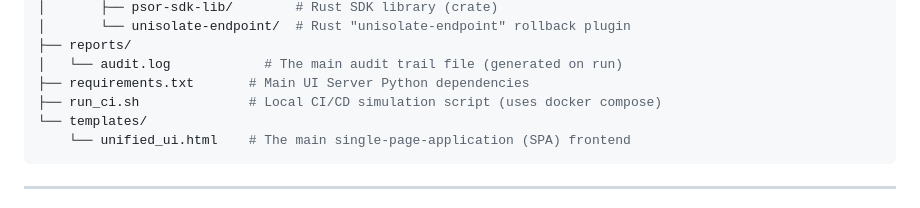
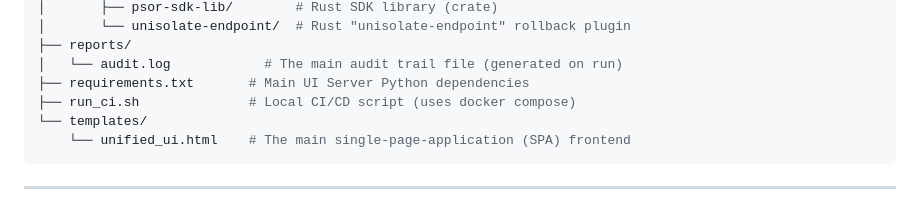
Before and after one commit to Yashraj-001/psor_platform, a Markdown page: README.md, the part around the change. Rendered like a GitHub page.

````diff
--- a/README.md
+++ b/README.md
@@ -83,7 +83,7 @@ psor_platform/
 ├── reports/
 │   └── audit.log            # The main audit trail file (generated on run)
 ├── requirements.txt       # Main UI Server Python dependencies
-├── run_ci.sh              # Local CI/CD simulation script (uses docker compose)
+├── run_ci.sh              # Local CI/CD script (uses docker compose)
 └── templates/
     └── unified_ui.html    # The main single-page-application (SPA) frontend
 ```
````
